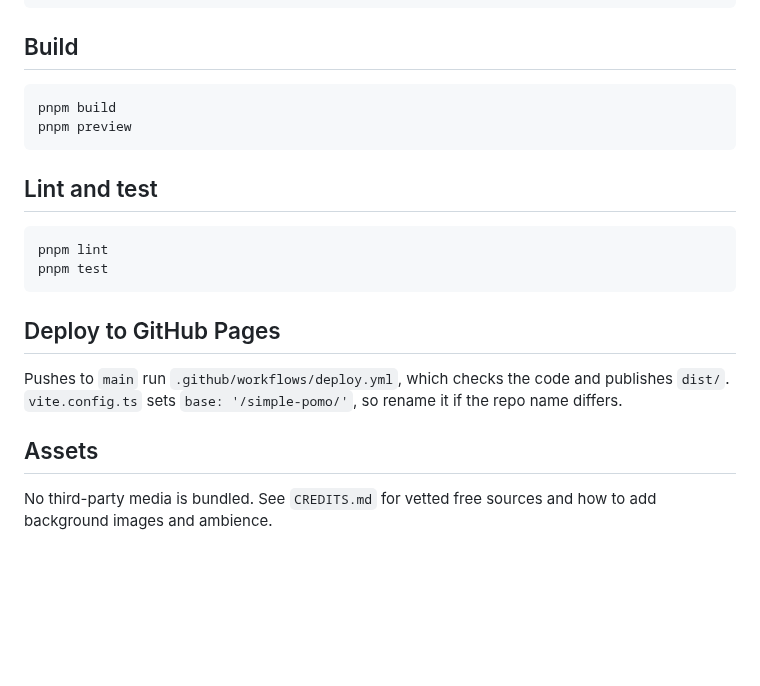
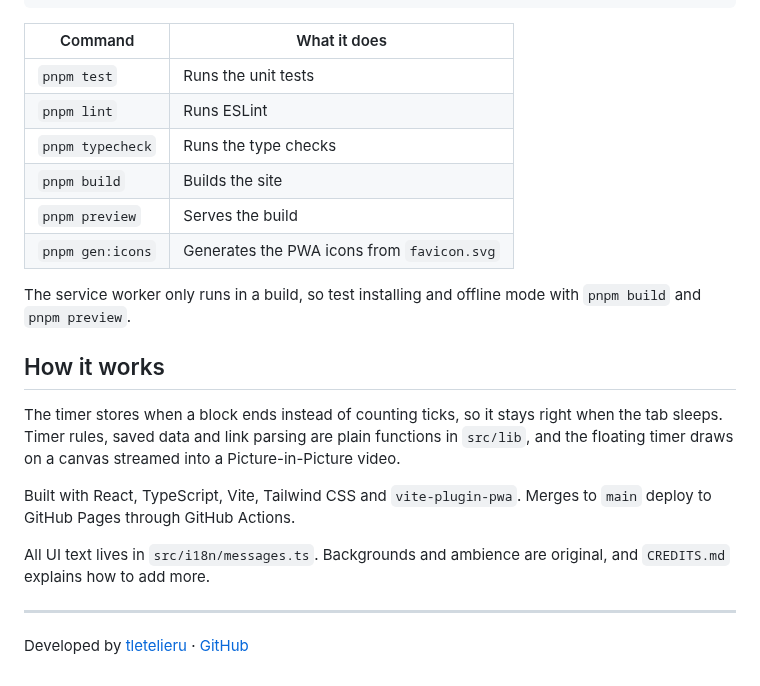
Before and after one commit to tletelieru/simple-pomo, a Markdown page: README.md, the part around one of its changes. GitHub-like rendering; blank space fills up the shorter version.

````diff
--- a/README.md
+++ b/README.md
@@ -34,26 +51,30 @@ pnpm gen:icons   # generate PWA icons from public/favicon.svg
 pnpm dev
 ```
 
-## Build
+| Command          | What it does                               |
+| ---------------- | ------------------------------------------ |
+| `pnpm test`      | Runs the unit tests                        |
+| `pnpm lint`      | Runs ESLint                                |
+| `pnpm typecheck` | Runs the type checks                       |
+| `pnpm build`     | Builds the site                            |
+| `pnpm preview`   | Serves the build                           |
+| `pnpm gen:icons` | Generates the PWA icons from `favicon.svg` |
 
-```bash
-pnpm build
-pnpm preview
-```
+The service worker only runs in a build, so test installing and offline mode with `pnpm build` and
+`pnpm preview`.
 
-## Lint and test
+## How it works
 
-```bash
-pnpm lint
-pnpm test
-```
+The timer stores when a block ends instead of counting ticks, so it stays right when the tab sleeps.
+Timer rules, saved data and link parsing are plain functions in `src/lib`, and the floating timer
+draws on a canvas streamed into a Picture-in-Picture video.
 
-## Deploy to GitHub Pages
+Built with React, TypeScript, Vite, Tailwind CSS and `vite-plugin-pwa`. Merges to `main` deploy to
+GitHub Pages through GitHub Actions.
 
-Pushes to `main` run `.github/workflows/deploy.yml`, which checks the code and publishes
-`dist/`. `vite.config.ts` sets `base: '/simple-pomo/'`, so rename it if the repo name differs.
+All UI text lives in `src/i18n/messages.ts`. Backgrounds and ambience are original, and `CREDITS.md`
+explains how to add more.
 
-## Assets
+---
 
-No third-party media is bundled. See `CREDITS.md` for vetted free sources and how to add
-background images and ambience.
+Developed by [tletelieru](https://tletelieru.github.io/tletelieru/) · [GitHub](https://github.com/tletelieru)
````
Also changed, not shown: other parts of README.md (+41 -24 lines), docs/screenshot.png (added).
